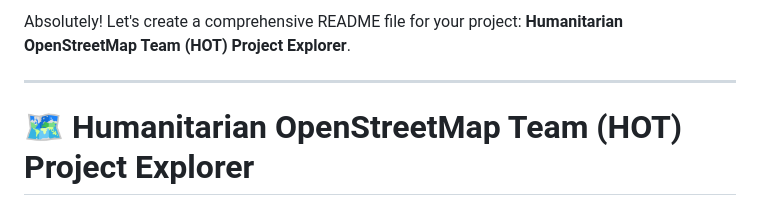
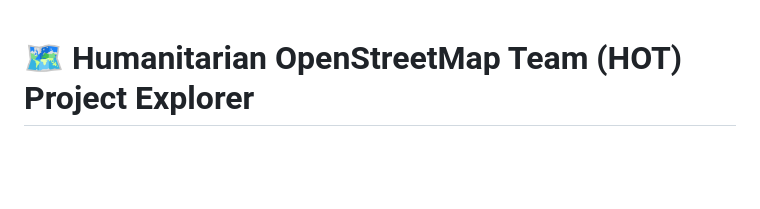
Before and after one commit to ananyasahaanu/Humanitarian-OpenStreetMap-Team-HOT-Project-Explorer, a Markdown page: README.md, the part around the change. GitHub-like rendering; blank space fills up the shorter version.

```diff
--- a/README.md
+++ b/README.md
@@ -1,6 +1,4 @@
-Absolutely! Let's create a comprehensive README file for your project: **Humanitarian OpenStreetMap Team (HOT) Project Explorer**.
 
----
 
 # 🗺️ Humanitarian OpenStreetMap Team (HOT) Project Explorer
 
```
